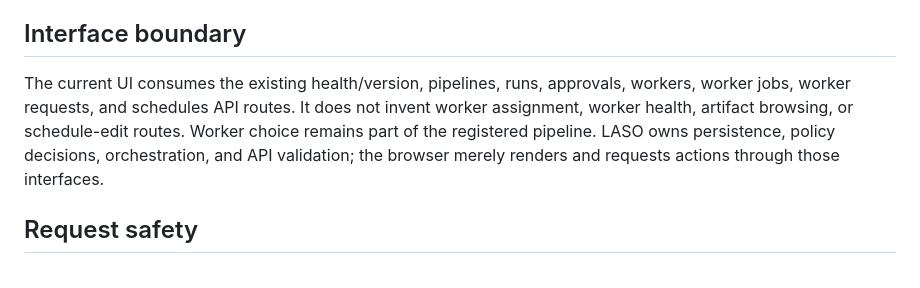
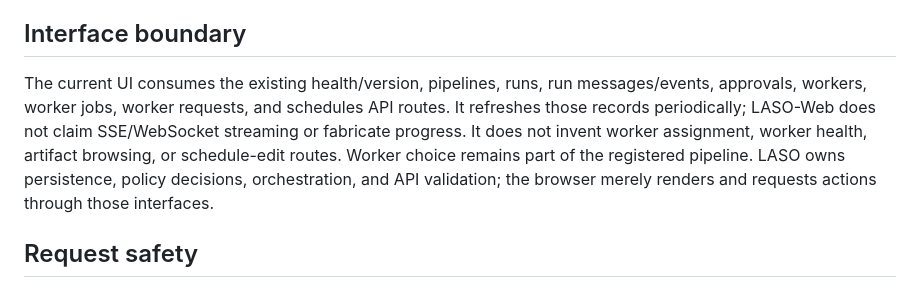
Before and after one commit to whiskywater/LASO-Web, a Markdown page: docs/architecture.md, the part around the change. GitHub-like rendering.

```diff
--- a/docs/architecture.md
+++ b/docs/architecture.md
@@ -16,7 +16,7 @@ The server-side hop prevents browser JavaScript from learning a configured upstr
 
 ## Interface boundary
 
-The current UI consumes the existing health/version, pipelines, runs, approvals, workers, worker jobs, worker requests, and schedules API routes. It does not invent worker assignment, worker health, artifact browsing, or schedule-edit routes. Worker choice remains part of the registered pipeline. LASO owns persistence, policy decisions, orchestration, and API validation; the browser merely renders and requests actions through those interfaces.
+The current UI consumes the existing health/version, pipelines, runs, run messages/events, approvals, workers, worker jobs, worker requests, and schedules API routes. It refreshes those records periodically; LASO-Web does not claim SSE/WebSocket streaming or fabricate progress. It does not invent worker assignment, worker health, artifact browsing, or schedule-edit routes. Worker choice remains part of the registered pipeline. LASO owns persistence, policy decisions, orchestration, and API validation; the browser merely renders and requests actions through those interfaces.
 
 ## Request safety
 
```
Also changed, not shown: CHANGELOG.md (+6 -0 lines), README.md (+27 -7 lines), docs/images/run-thread.png (added), docs/images/workspace-mobile.png (added), docs/images/workspace.png (added), 8 other files.
